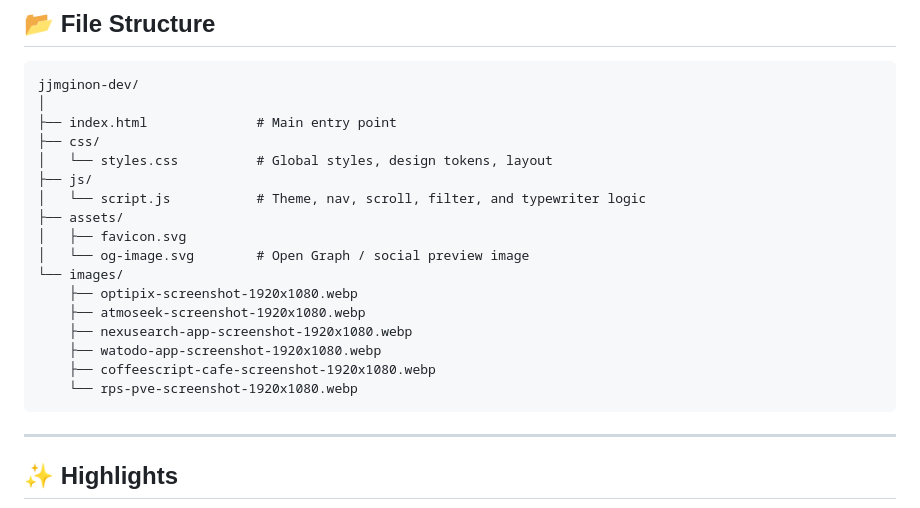
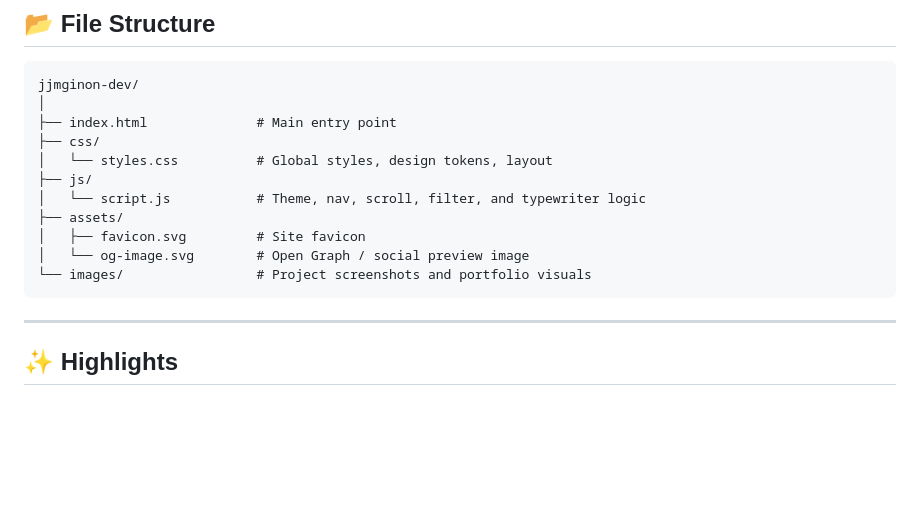
Before and after one commit to jjmginon/jjmginon-dev, a Markdown page: README.md, the part around the change. GitHub-like rendering; blank space fills up the shorter version.

Commit message:
docs(readme): simplify file structure
- Consolidate project screenshots under the images directory
- Add descriptions for favicon.svg and og-image.svg
- Keep the file structure focused on the repository architecture

````diff
--- a/README.md
+++ b/README.md
@@ -31,15 +31,9 @@ jjmginon-dev/
 ├── js/
 │   └── script.js           # Theme, nav, scroll, filter, and typewriter logic
 ├── assets/
-│   ├── favicon.svg
+│   ├── favicon.svg         # Site favicon
 │   └── og-image.svg        # Open Graph / social preview image
-└── images/
-    ├── optipix-screenshot-1920x1080.webp
-    ├── atmoseek-screenshot-1920x1080.webp
-    ├── nexusearch-app-screenshot-1920x1080.webp
-    ├── watodo-app-screenshot-1920x1080.webp
-    ├── coffeescript-cafe-screenshot-1920x1080.webp
-    └── rps-pve-screenshot-1920x1080.webp
+└── images/                 # Project screenshots and portfolio visuals
 ```
 
 ---
````
